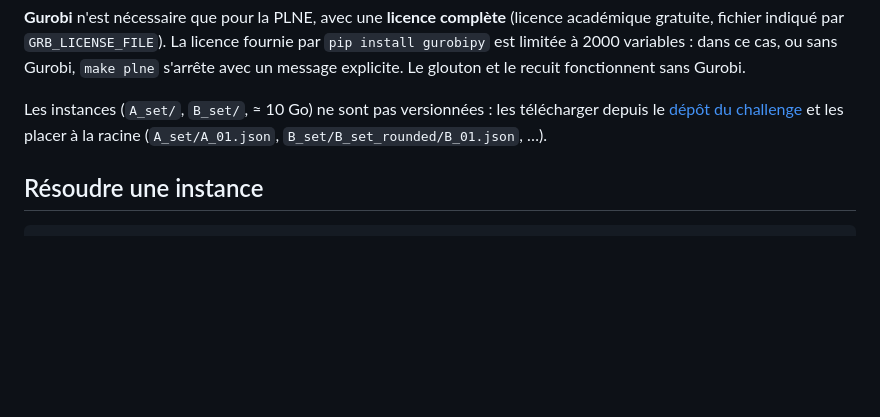
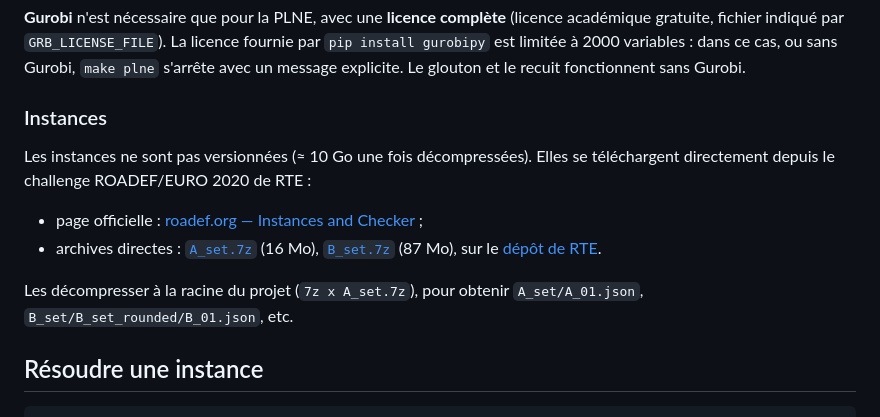
Before and after one commit to Lamine2004Sow/roadef2020, a Markdown page: README.md, the part around the change. Rendered like a GitHub page; blank space fills up the shorter version.

Commit message:
README : liens de téléchargement des instances du challenge

```diff
--- a/README.md
+++ b/README.md
@@ -113,9 +113,18 @@ gratuite, fichier indiqué par `GRB_LICENSE_FILE`). La licence fournie par `pip
 limitée à 2000 variables : dans ce cas, ou sans Gurobi, `make plne` s'arrête avec un message explicite.
 Le glouton et le recuit fonctionnent sans Gurobi.
 
-Les instances (`A_set/`, `B_set/`, ≈ 10 Go) ne sont pas versionnées : les télécharger depuis le
-[dépôt du challenge](https://github.com/rte-france/challenge-roadef-2020) et les placer à la racine
-(`A_set/A_01.json`, `B_set/B_set_rounded/B_01.json`, …).
+### Instances
+
+Les instances ne sont pas versionnées (≈ 10 Go une fois décompressées). Elles se téléchargent
+directement depuis le challenge ROADEF/EURO 2020 de RTE :
+
+- page officielle : [roadef.org — Instances and Checker](https://www.roadef.org/challenge/2020/en/instances.php) ;
+- archives directes : [`A_set.7z`](https://github.com/rte-france/challenge-roadef-2020/raw/master/A_set.7z) (16 Mo),
+  [`B_set.7z`](https://github.com/rte-france/challenge-roadef-2020/raw/master/B_set.7z) (87 Mo),
+  sur le [dépôt de RTE](https://github.com/rte-france/challenge-roadef-2020).
+
+Les décompresser à la racine du projet (`7z x A_set.7z`), pour obtenir `A_set/A_01.json`,
+`B_set/B_set_rounded/B_01.json`, etc.
 
 ## Résoudre une instance
 
```
